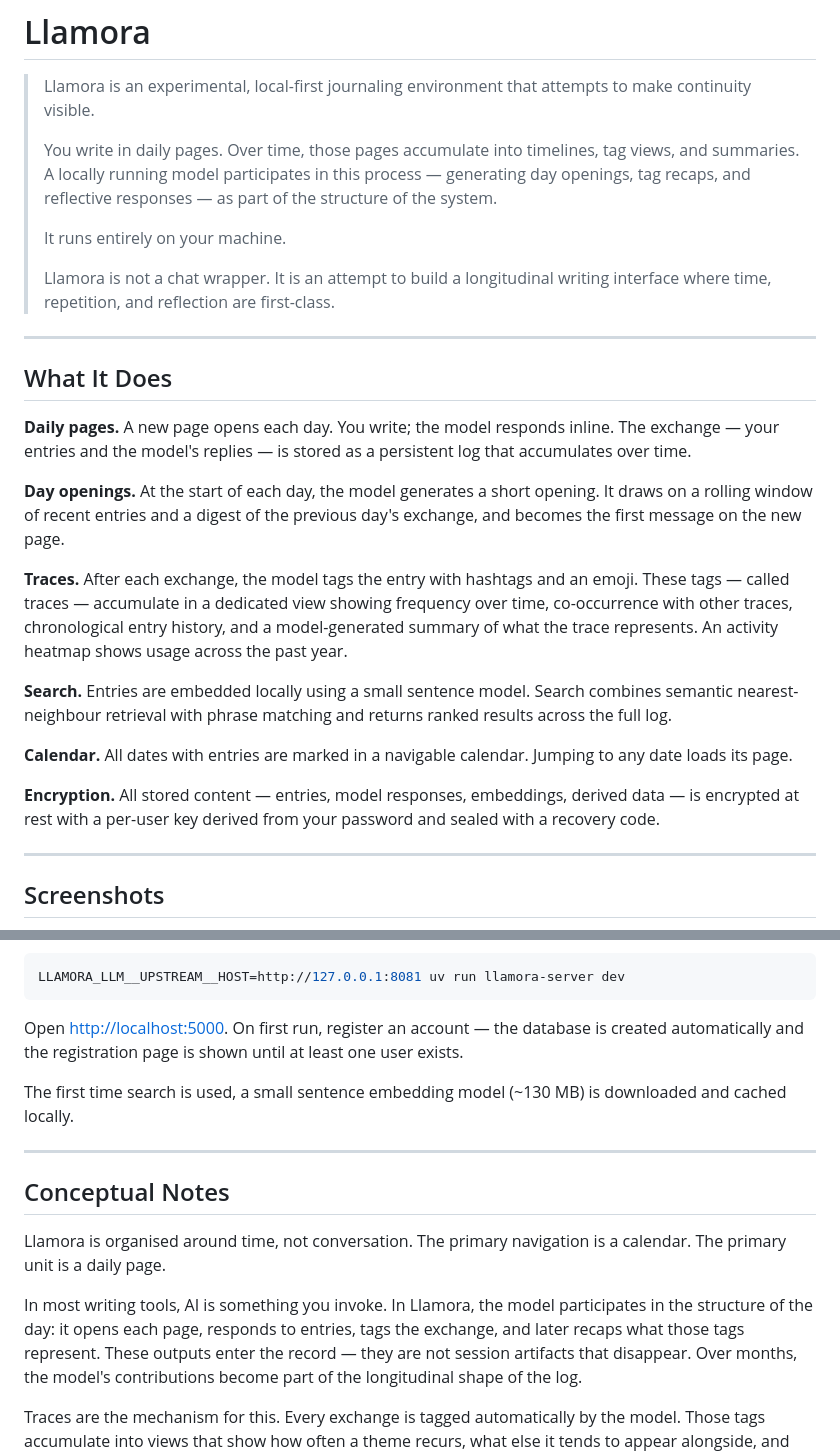
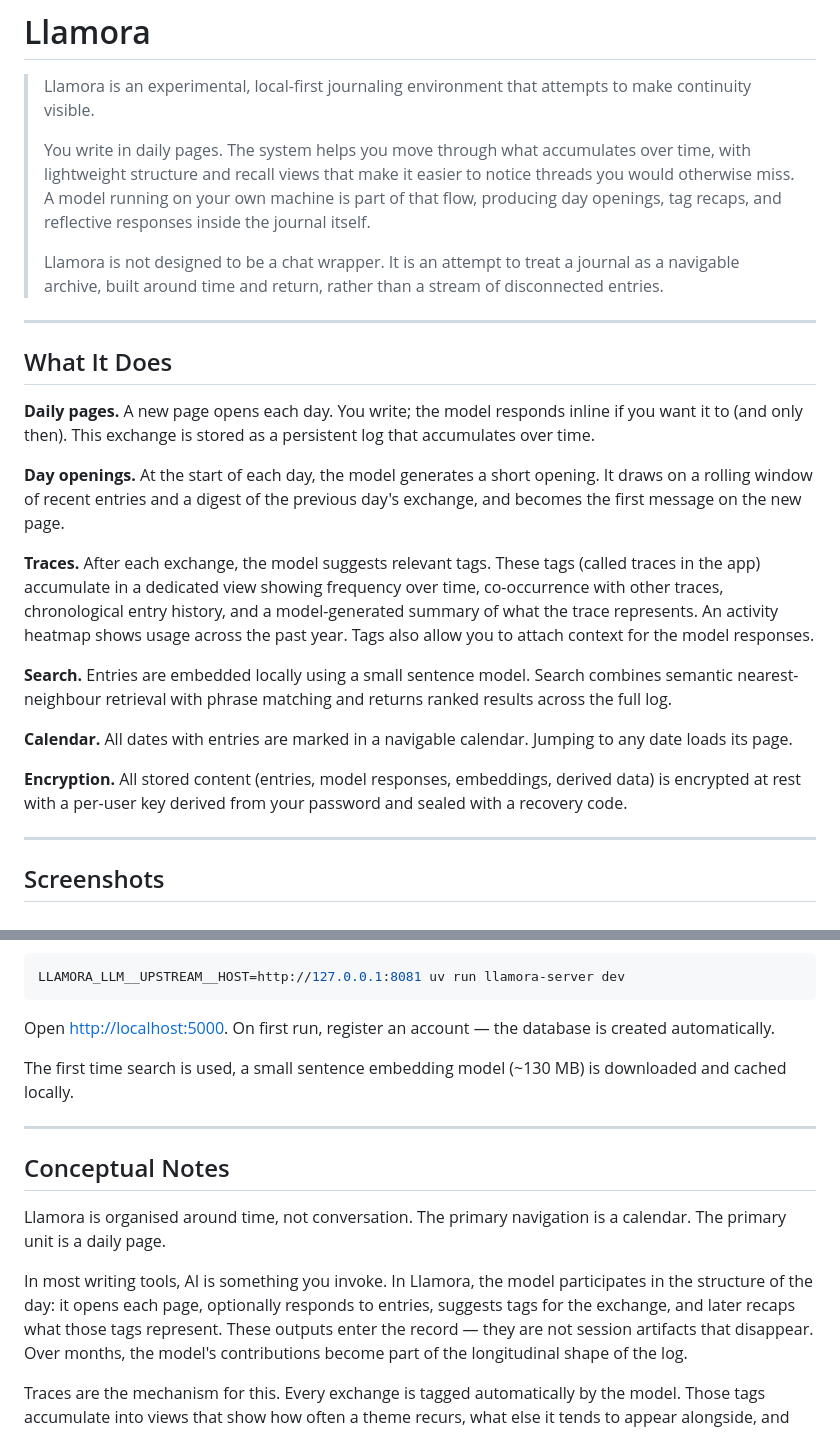
Before and after one commit to joelkuiper/Llamora, a Markdown page: README.md, 2 parts joined by grey strips. GitHub-like rendering.

````diff
--- a/README.md
+++ b/README.md
@@ -2,30 +2,25 @@
 
 > Llamora is an experimental, local-first journaling environment that attempts to make continuity visible.
 >
-> You write in daily pages.
-> Over time, those pages accumulate into timelines, tag views, and summaries.
-> A locally running model participates in this process — generating day openings, tag recaps, and reflective responses — as part of the structure of the system.
+> You write in daily pages. The system helps you move through what accumulates over time, with lightweight structure and recall views that make it easier to notice threads you would otherwise miss. A model running on your own machine is part of that flow, producing day openings, tag recaps, and reflective responses inside the journal itself.
 >
-> It runs entirely on your machine.
->
-> Llamora is not a chat wrapper.
-> It is an attempt to build a longitudinal writing interface where time, repetition, and reflection are first-class.
+> Llamora is not designed to be a chat wrapper. It is an attempt to treat a journal as a navigable archive, built around time and return, rather than a stream of disconnected entries.
 
 ---
 
 ## What It Does
 
-**Daily pages.** A new page opens each day. You write; the model responds inline. The exchange — your entries and the model's replies — is stored as a persistent log that accumulates over time.
+**Daily pages.** A new page opens each day. You write; the model responds inline if you want it to (and only then). This exchange is stored as a persistent log that accumulates over time.
 
 **Day openings.** At the start of each day, the model generates a short opening. It draws on a rolling window of recent entries and a digest of the previous day's exchange, and becomes the first message on the new page.
 
-**Traces.** After each exchange, the model tags the entry with hashtags and an emoji. These tags — called traces — accumulate in a dedicated view showing frequency over time, co-occurrence with other traces, chronological entry history, and a model-generated summary of what the trace represents. An activity heatmap shows usage across the past year.
+**Traces.** After each exchange, the model suggests relevant tags. These tags (called traces in the app) accumulate in a dedicated view showing frequency over time, co-occurrence with other traces, chronological entry history, and a model-generated summary of what the trace represents. An activity heatmap shows usage across the past year. Tags also allow you to attach context for the model responses.
 
 **Search.** Entries are embedded locally using a small sentence model. Search combines semantic nearest-neighbour retrieval with phrase matching and returns ranked results across the full log.
 
 **Calendar.** All dates with entries are marked in a navigable calendar. Jumping to any date loads its page.
 
-**Encryption.** All stored content — entries, model responses, embeddings, derived data — is encrypted at rest with a per-user key derived from your password and sealed with a recovery code.
+**Encryption.** All stored content (entries, model responses, embeddings, derived data) is encrypted at rest with a per-user key derived from your password and sealed with a recovery code.
 
 ---
 
@@ -69,7 +64,7 @@ uv sync
 LLAMORA_LLM__UPSTREAM__HOST=http://127.0.0.1:8081 uv run llamora-server dev
 ```
 
-Open [http://localhost:5000](http://localhost:5000). On first run, register an account — the database is created automatically and the registration page is shown until at least one user exists.
+Open [http://localhost:5000](http://localhost:5000). On first run, register an account — the database is created automatically.
 
 The first time search is used, a small sentence embedding model (~130 MB) is downloaded and cached locally.
 
@@ -81,7 +76,7 @@ Llamora is organised around time, not conversation.
 The primary navigation is a calendar. The primary unit is a daily page.
 
 In most writing tools, AI is something you invoke.
-In Llamora, the model participates in the structure of the day: it opens each page, responds to entries, tags the exchange, and later recaps what those tags represent.
+In Llamora, the model participates in the structure of the day: it opens each page, optionally responds to entries, suggests tags for the exchange, and later recaps what those tags represent.
 These outputs enter the record — they are not session artifacts that disappear.
 Over months, the model's contributions become part of the longitudinal shape of the log.
 
````
